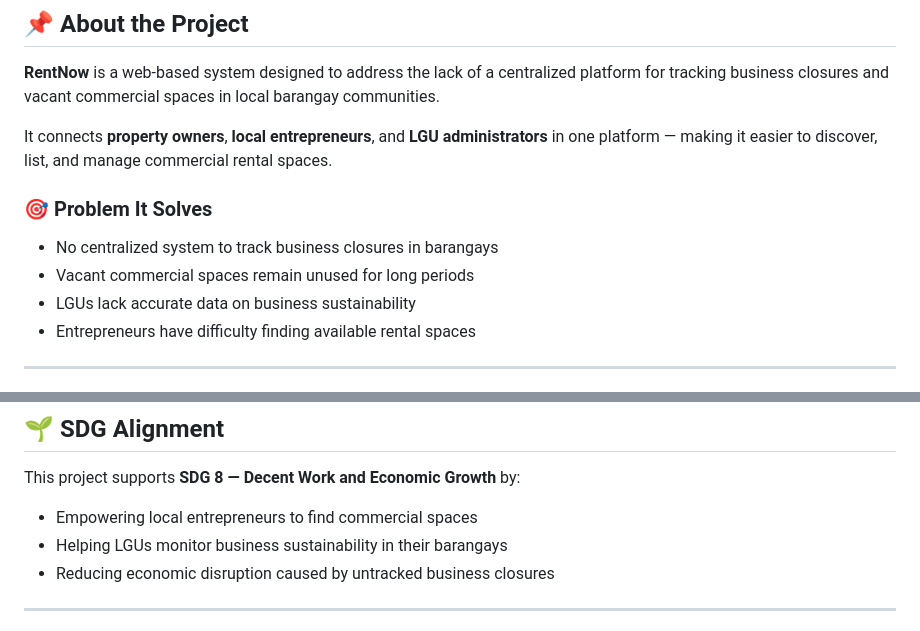
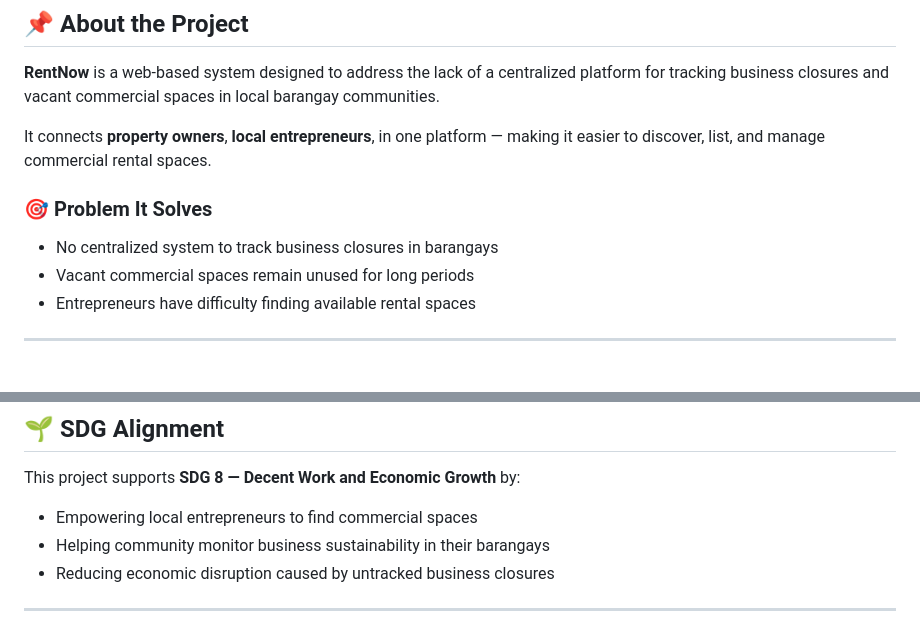
Before and after one commit to Nemless13/SYSARCH32---MIDTERM-PROJECT, a Markdown page: README.md, 2 parts joined by grey strips. Drawn GitHub-style.

Commit message:
README.md
Removed mention of LGUs in the project description and adjusted wording in the SDG alignment section.

```diff
--- a/README.md
+++ b/README.md
@@ -12,12 +12,11 @@
 
 **RentNow** is a web-based system designed to address the lack of a centralized platform for tracking business closures and vacant commercial spaces in local barangay communities.
 
-It connects **property owners**, **local entrepreneurs**, and **LGU administrators** in one platform — making it easier to discover, list, and manage commercial rental spaces.
+It connects **property owners**, **local entrepreneurs**, in one platform — making it easier to discover, list, and manage commercial rental spaces.
 
 ### 🎯 Problem It Solves
 - No centralized system to track business closures in barangays
 - Vacant commercial spaces remain unused for long periods
-- LGUs lack accurate data on business sustainability
 - Entrepreneurs have difficulty finding available rental spaces
 
 ---
@@ -208,7 +207,7 @@ http://localhost:8000
 
 This project supports **SDG 8 — Decent Work and Economic Growth** by:
 - Empowering local entrepreneurs to find commercial spaces
-- Helping LGUs monitor business sustainability in their barangays
+- Helping community monitor business sustainability in their barangays
 - Reducing economic disruption caused by untracked business closures
 
 ---
```
